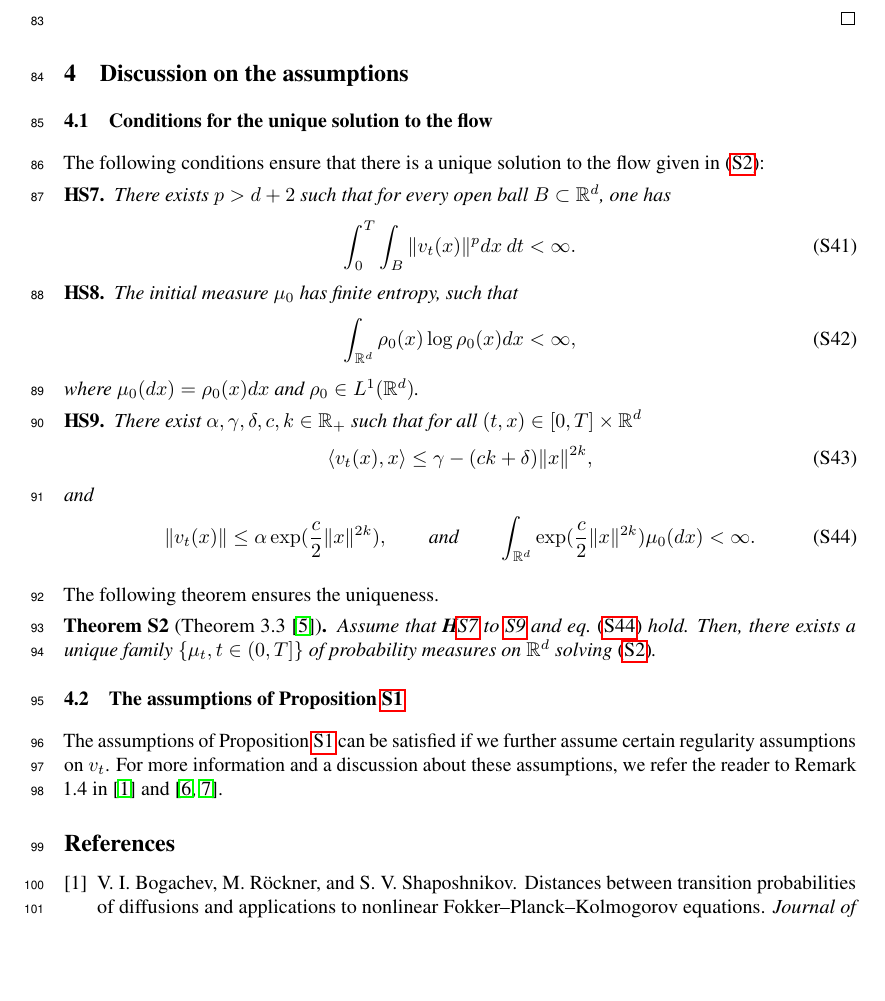
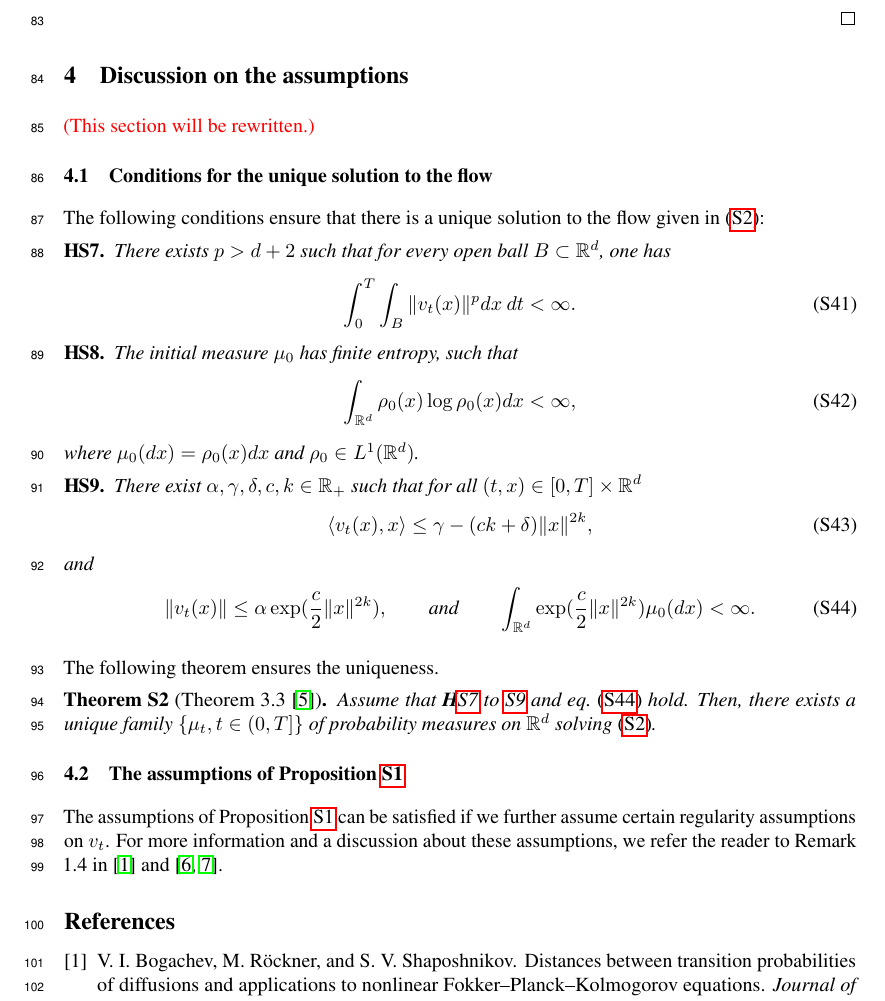
Before and after one commit to aliutkus/swf, a LaTeX document (NIPS2018/nips_2018_sketchmcmc_supp.tex, which reads NIPS2018/euler.tex): part of page 5 of 6, cut so that both start at the same text, the shorter picture padded with empty space. Compiled offline with pdfLaTeX.

Commit message:
proof update

```diff
--- a/NIPS2018/euler.tex
+++ b/NIPS2018/euler.tex
@@ -236,6 +236,8 @@ Considering the bound given in Lemma~\ref{lem:euler}, the choices of $T$ and $h$
 
 \section{Discussion on the assumptions}
 
+\umut{This section will be rewritten.}
+
 \subsection{Conditions for the unique solution to the flow}
 
 The following conditions ensure that there is a unique solution to the flow given in \eqref{eqn:gradflow_reg}:
```
